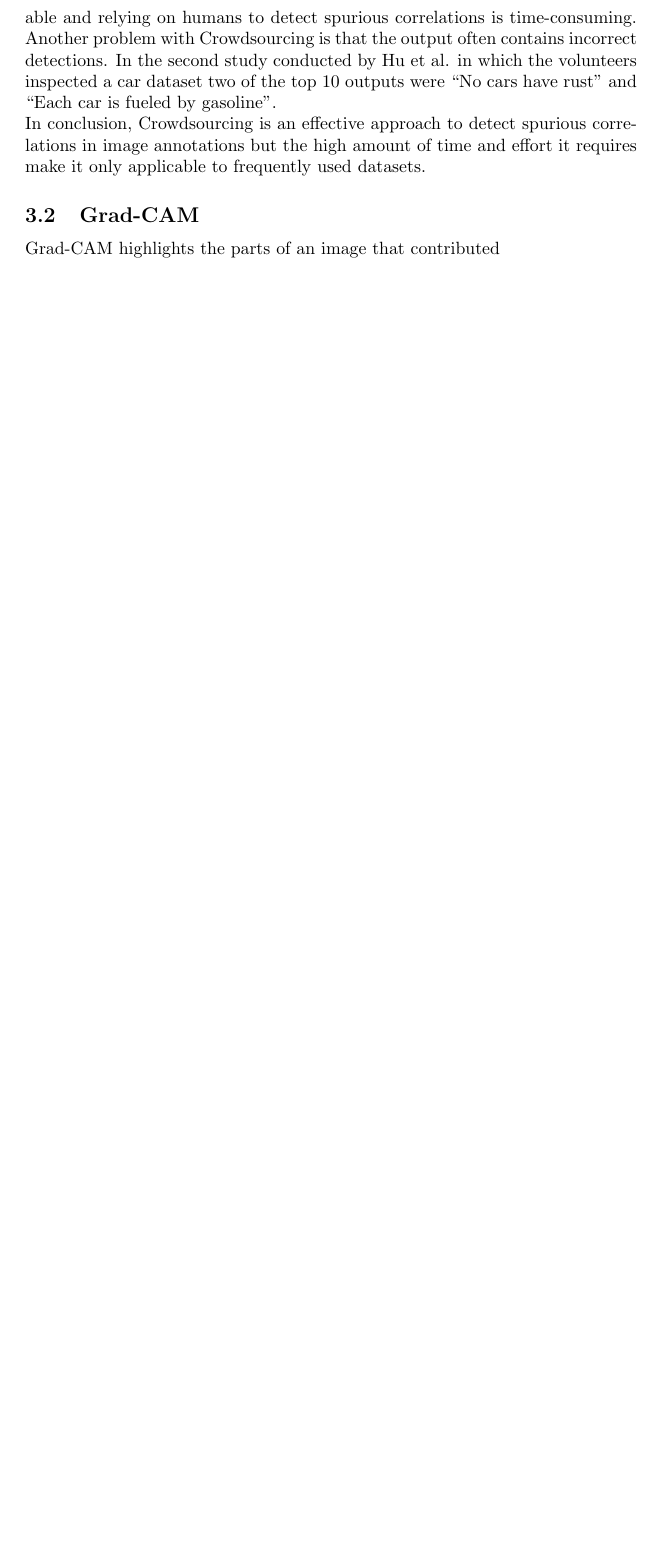
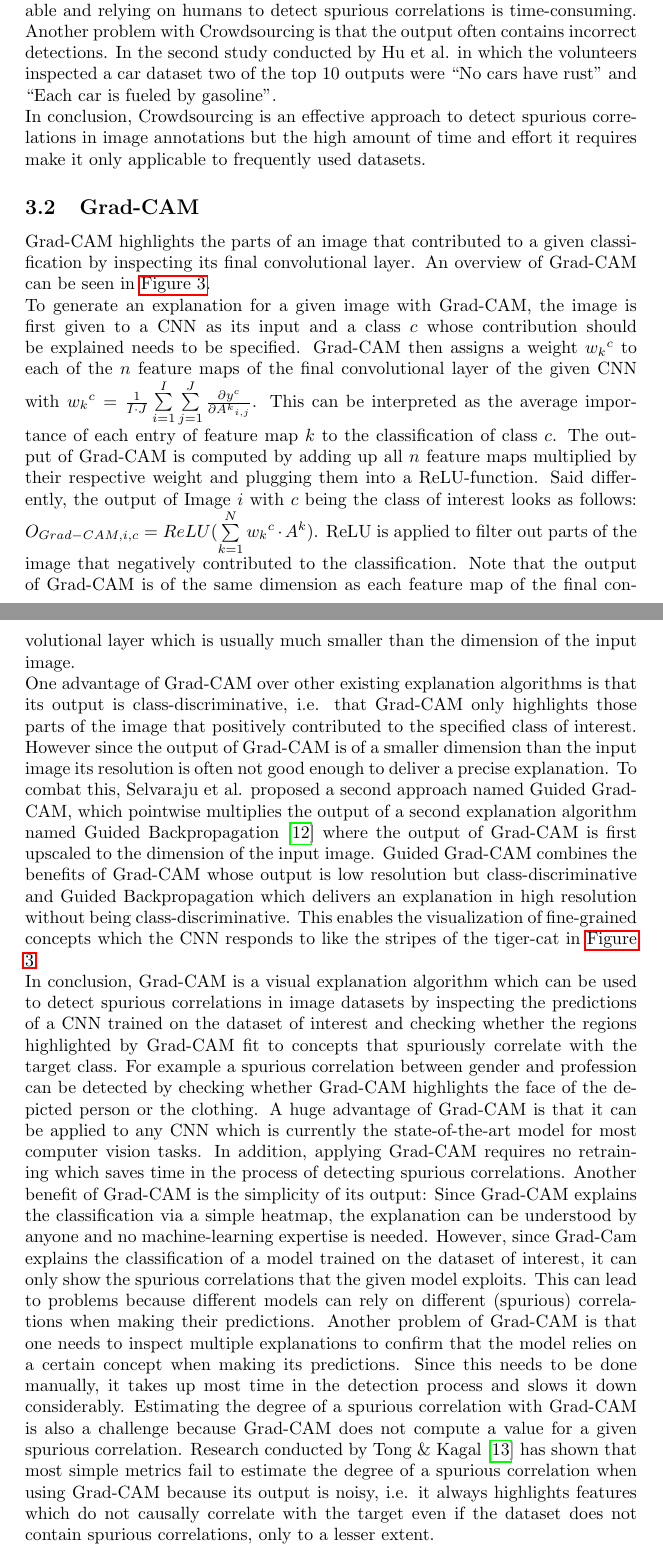
Before and after one commit to FelixMoeller3/SeminarReport_NovelAdvancesInAI, a LaTeX document (main.tex): part of page 6 of 8 before the commit and two parts of pages 6 and 7 of 10 after it, the two joined at a grey line, cut so that both start at the same text, the shorter picture padded with empty space. Compiled offline with pdfLaTeX.

Commit message:
Added section 3.2

```diff
--- a/main.tex
+++ b/main.tex
@@ -108,5 +118,13 @@ In conclusion, Crowdsourcing is an effective approach to detect spurious correla
 \subsection{Grad-CAM}
-Grad-CAM highlights the parts of an image that contributed
+Grad-CAM highlights the parts of an image that contributed to a given classification by inspecting its final convolutional layer. An overview of Grad-CAM can be seen in \hyperref[fig:gradcam]{Figure 3}. \\
+To generate an explanation for a given image with Grad-CAM, the image is first given to a CNN as its input and a class $c$ whose contribution should be explained needs to be specified. Grad-CAM then assigns a weight ${w_k}^c$ to each of the $n$ feature maps of the final convolutional layer of the given CNN with ${w_k}^c = \frac{1}{I \cdot J} \sum\limits_{i=1}^{I} \sum\limits_{j=1}^J \frac{\partial y^c}{\partial {A^k}_{i,j}}$.
+This can be interpreted as the average importance of each entry of feature map $k$ to the classification of class $c$. The output of Grad-CAM is computed by adding up all $n$ feature maps multiplied by their respective weight and plugging them into a ReLU-function. Said differently, the output of Image $i$ with $c$ being the class of interest looks as follows: $O_{Grad-CAM, i, c} = ReLU(\sum\limits_{k=1}^N {w_k}^c \cdot A^k)$. ReLU is applied to filter out parts of the image that negatively contributed to the classification. Note that the output of Grad-CAM is of the same dimension as each feature map of the final convolutional layer which is usually much smaller than the dimension of the input image. \\
+One advantage of Grad-CAM over other existing explanation algorithms is that its output is class-discriminative, i.e. that Grad-CAM only highlights those parts of the image that positively contributed to the specified class of interest. However since the output of Grad-CAM is of a smaller dimension than the input image its resolution is often not good enough to deliver a precise explanation. To combat this, Selvaraju et al. proposed a second approach named Guided Grad-CAM, which pointwise multiplies the output of a second explanation algorithm named Guided Backpropagation \cite{springenberg2015striving} where the output of Grad-CAM is first upscaled to the dimension of the input image.
+Guided Grad-CAM combines the benefits of Grad-CAM whose output is low resolution but class-discriminative and Guided Backpropagation which delivers an explanation in high resolution without being class-discriminative. This enables the visualization of fine-grained concepts which the CNN responds to like the stripes of the tiger-cat in \hyperref[fig:gradcam]{Figure 3}. \\
+In conclusion, Grad-CAM is a visual explanation algorithm which can be used to detect spurious correlations in image datasets by inspecting the predictions of a CNN trained on the dataset of interest and checking whether the regions highlighted by Grad-CAM fit to concepts that spuriously correlate with the target class. For example a spurious correlation between gender and profession can be detected by checking whether Grad-CAM highlights the face of the depicted person or the clothing.
+A huge advantage of Grad-CAM is that it can be applied to any CNN which is currently the state-of-the-art model for most computer vision tasks. In addition, applying Grad-CAM requires no retraining which saves time in the process of detecting spurious correlations. Another benefit of Grad-CAM is the simplicity of its output: Since Grad-CAM explains the classification via a  simple heatmap, the explanation can be understood by anyone and no machine-learning expertise is needed.
+However, since Grad-Cam explains the classification of a model trained on the dataset of interest, it can only show the spurious correlations that the given model exploits. This can lead to problems because different models can rely on different (spurious) correlations when making their predictions.
+Another problem of Grad-CAM is that one needs to inspect multiple explanations to confirm that the model relies on a certain concept when making its predictions. Since this needs to be done manually, it takes up most time in the detection process and slows it down considerably. Estimating the degree of a spurious correlation with Grad-CAM is also a challenge because Grad-CAM does not compute a value for a given spurious correlation. Research conducted by Tong \& Kagal \cite{tong2020investigating} has shown that most simple metrics fail to estimate the degree of a spurious correlation when using Grad-CAM because its output is noisy, i.e. it always highlights features which do not causally correlate with the target even if the dataset does not contain spurious correlations, only to a lesser extent.
 
 \begin{figure}
     \centering
```
Also changed, not shown: main.tex (27 more changed lines).
